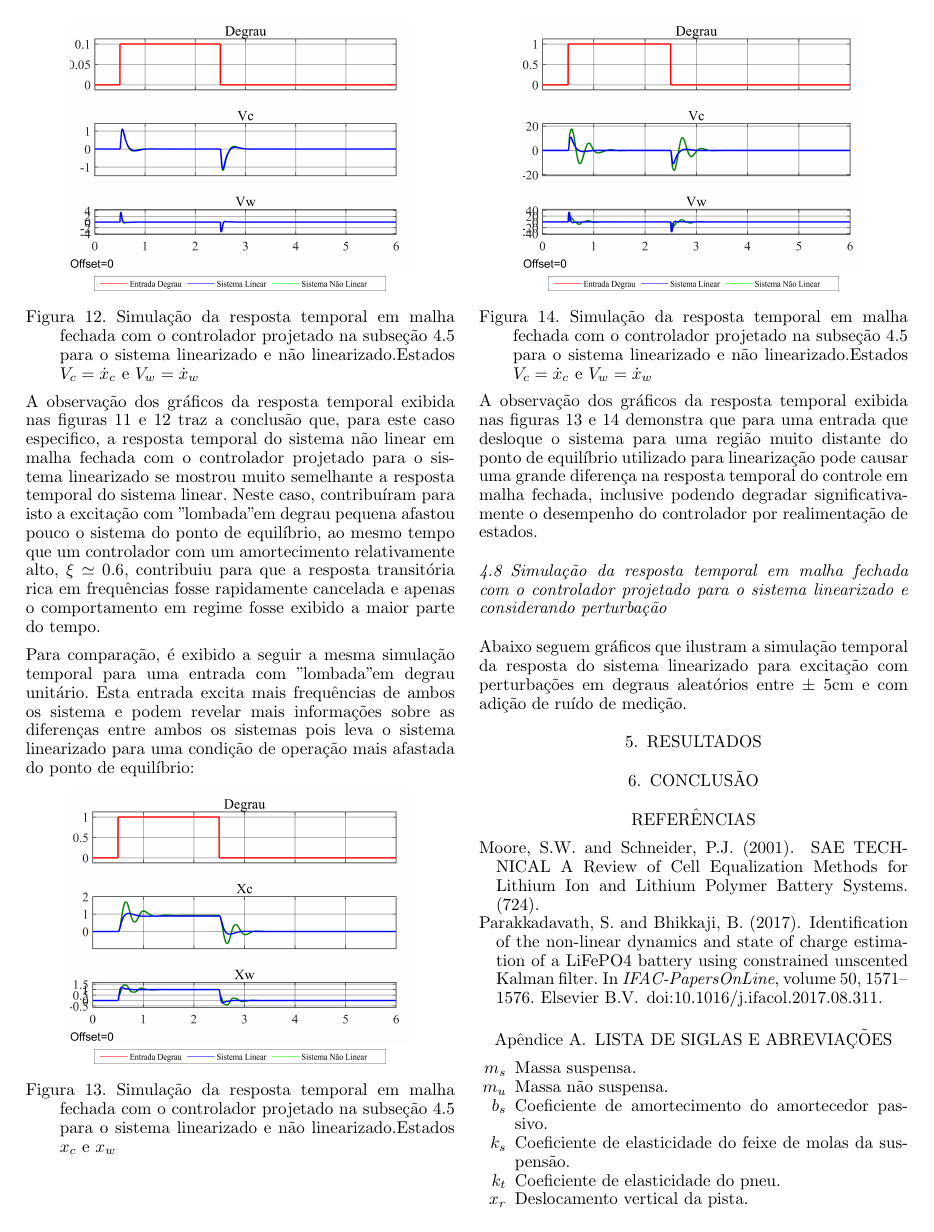
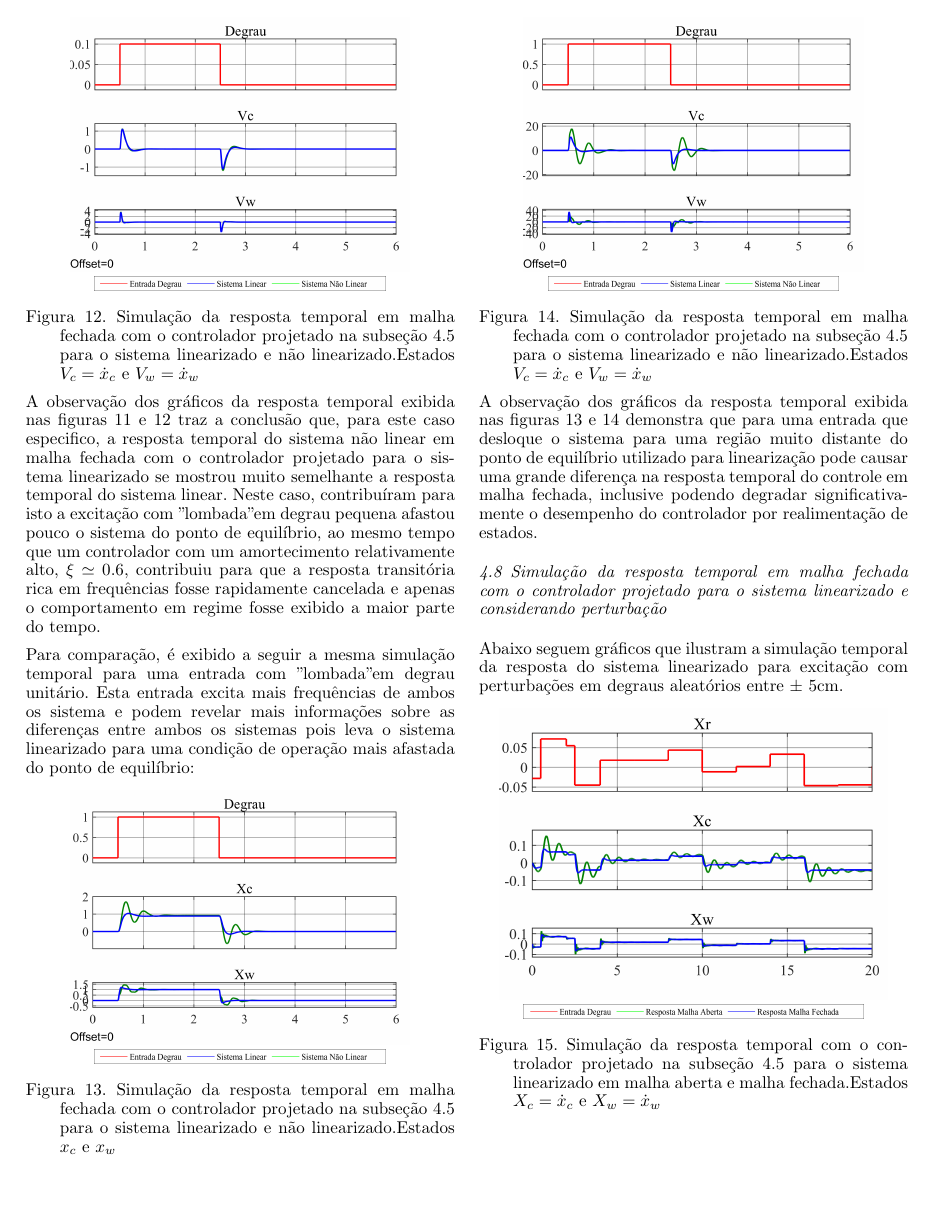
Before and after one commit to charlesqp/IntroTSL_NLinear_quarter_carr, a LaTeX document (sbaconf.tex): page 8 of 9. Compiled offline with pdfLaTeX.

Commit message:
Updates from Overleaf

```diff
--- a/sbaconf.tex
+++ b/sbaconf.tex
@@ -783,5 +783,11 @@ Uma comparação entre os polos de malha aberta e malha fechada é exibida na fi
 
  \subsection{Simulação da resposta temporal em malha fechada com o controlador projetado para o sistema linearizado e considerando perturbação}
 
-Abaixo seguem gráficos que ilustram a simulação temporal da resposta do sistema linearizado para excitação com perturbações em degraus aleatórios entre $\pm$ 5cm e com adição de ruído de medição.
+Abaixo seguem gráficos que ilustram a simulação temporal da resposta do sistema linearizado para excitação com perturbações em degraus aleatórios entre $\pm$ 5cm.
 
+\FloatBarrier
+    \begin{figure}[htbp]
+        \begin{centering}
+            \includegraphics[width=8cm]{img/simulaca_temporal_linear_perturbacao.png}
+            \includegraphics[width=7cm]{img/sim_linear_simulink_temp_leg.png}
+            \caption{Simulação da resposta temporal com o controlador projetado na subseção \ref{sc:projeto_controlador_full} para o sistema linearizado em malha aberta e malha fechada.Estados $X_c = \dot{x}_c$ e $X_w = \dot{x}_w$ }
@@ -788,3 +804,7 @@ Abaixo seguem gráficos que ilustram a simulação temporal da resposta do siste
+            \label{fig:simulaca_temporal_linear_perturbacao}
+        \end{centering}
+    \end{figure}
+    \FloatBarrier
 
 
     \section{Resultados}
```
Also changed, not shown: sbaconf.tex (10 more changed lines).
